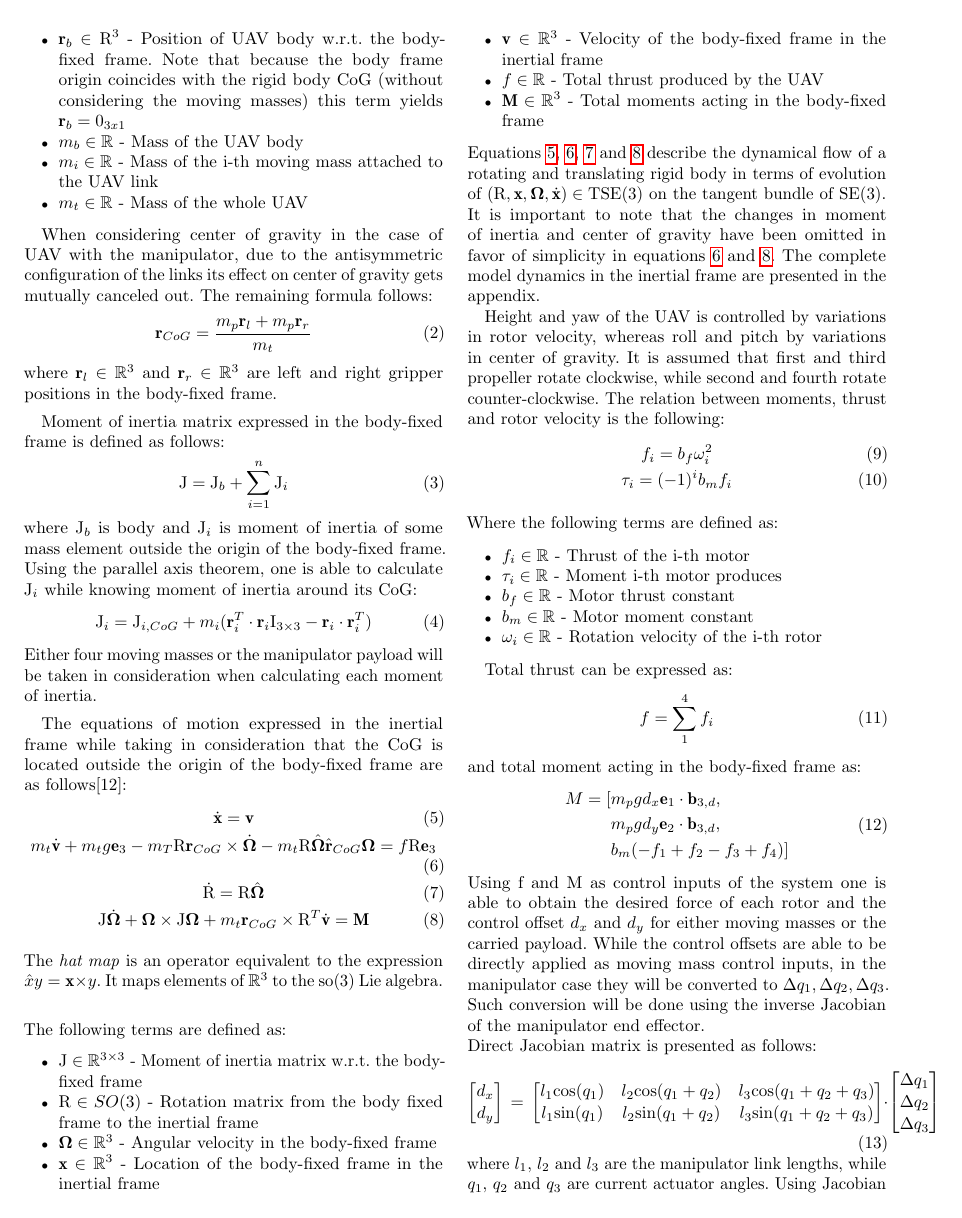
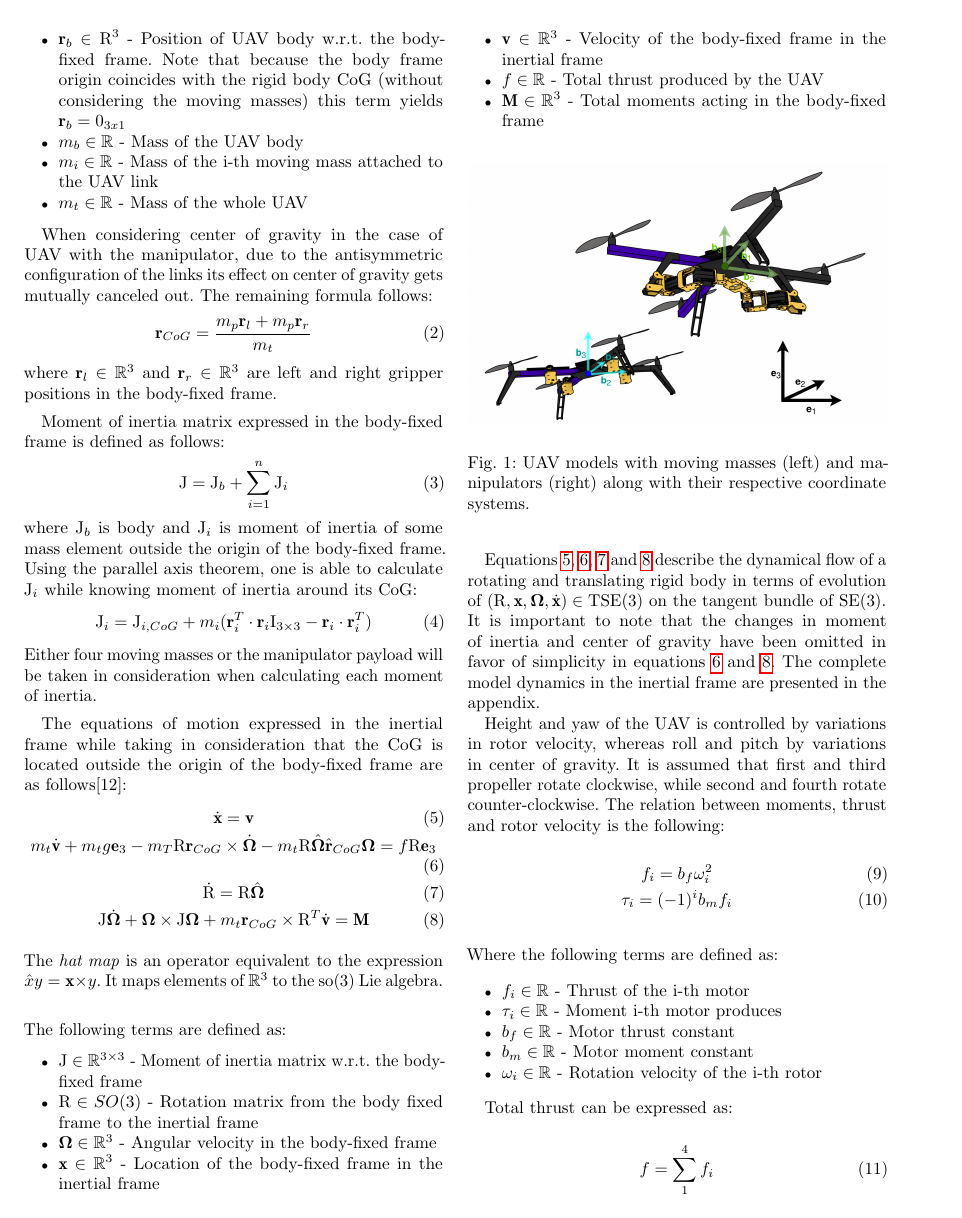
Before and after one commit to lmark1/mmc_geom_clanak, a LaTeX paper (main.tex, which reads content/model.tex): page 2 of 7. Compiled offline with pdfLaTeX.

Commit message:
UAV pic, corrections

```diff
--- a/content/model.tex
+++ b/content/model.tex
@@ -64,6 +64,14 @@ The equations of motion expressed in the inertial frame while taking in consider
 
 	\item $\textbf{M} \in \mathbb{R}^3$ - Total moments acting in the body-fixed frame
 \end{itemize}
+
+\begin{figure}[h!]
+	\includegraphics[width=\columnwidth]{pictures/uav.png}
+	\centering
+	\label{fig:uav_model}
+	\caption{UAV models with moving masses (left) and manipulators (right) along with their respective coordinate systems.}
+\end{figure}
+
 \indent Equations \ref{model1}, \ref{model2}, \ref{model3} and \ref{model4} describe the dynamical flow of a rotating and translating rigid body in terms of evolution of $(\text{R},\textbf{x},\mb{\Omega},\dot{\textbf{x}})\in \text{TSE}(3)$ on the tangent bundle of SE(3). \\
 It is important to note that the changes in moment of inertia and center of gravity have been omitted in favor of simplicity in equations \ref{model2} and \ref{model4}. The complete model dynamics in the inertial frame are presented in the appendix.\\
 \indent Height and yaw of the UAV is controlled by variations in rotor velocity, whereas roll and pitch by variations in center of gravity. It is assumed that first and third propeller rotate clockwise, while second and fourth rotate counter-clockwise. The relation between moments, thrust and rotor velocity is the following:
@@ -98,15 +106,11 @@ and total moment acting in the body-fixed frame as:
 	&b_m(-f_1 + f_2 - f_3 + f_4)]
 	\end{split}
 \end{align}
-Using f and M as control inputs of the system one is able to obtain the desired force of each rotor and the control offset $d_x$ and $d_y$ for either moving masses or the carried payload. While the control offsets are able to be directly applied as moving mass control inputs, in the manipulator case they will be converted to $\Delta q_1, \Delta q_2, \Delta q_3$. Such conversion will be done using the inverse Jacobian of the manipulator end effector.\\
+Using f and M as control inputs of the system one is able to obtain the desired force of each rotor and the control offset $d_x$ and $d_y$ for either moving masses or the carried payload. While the control offsets are able to be directly applied as moving mass control inputs, in the manipulator case they will be converted to infinitesimal actuator angle increments $\Delta q_1, \Delta q_2, \Delta q_3$. Such conversion will be done using the inverse Jacobian of the manipulator end effector.\\
 Direct Jacobian matrix is presented as follows:
-\begin{equation}
+\begin{gather}
 	\begin{bmatrix}
 		d_x \\
 		d_y
 	\end{bmatrix}
 	\, = \,
-	\begin{bmatrix}
-		l_1\text{cos}(q_1) & l_2 \text{cos}(q_1 + q_2) & l_3 \text{cos}(q_1 + q_2 + q_3) \\
-		l_1\text{sin}(q_1) & l_2 \text{sin}(q_1 + q_2) & l_3 \text{sin}(q_1 + q_2 + q_3)
-	\end{bmatrix}
@@ -118,5 +128,5 @@ Direct Jacobian matrix is presented as follows:
 	\end{bmatrix}
-\end{equation}
+\end{gather}
 where $l_1$, $l_2$ and $l_3$ are the manipulator link lengths, while $q_1$, $q_2$ and $q_3$ are current actuator angles. Using Jacobian pseudinverse, incremental update rule for actuator angles can be obtained as follows:
 \begin{equation}
 	\begin{bmatrix}
--- a/main.tex
+++ b/main.tex
@@ -79,7 +79,7 @@
 \usepackage{float}
 
 \title{\LARGE \bf
-Geometric Tracking Control of an Unmanned Aerial Vehicle Based On Variations in Center of Gravity
+Geometric Tracking Control of Aerial Robots Based on Centroid Vectoring
 }
 \author{Lovro Marković, Antun Ivanović, Marko Car, Matko Orsag, Stjepan Bogdan
 	\thanks{Authors are with Faculty of Electrical and Computer Engineering,
```
Also changed, not shown: main.pdf, pictures/uav.png (added), content/model.tex (6 more changed lines).
